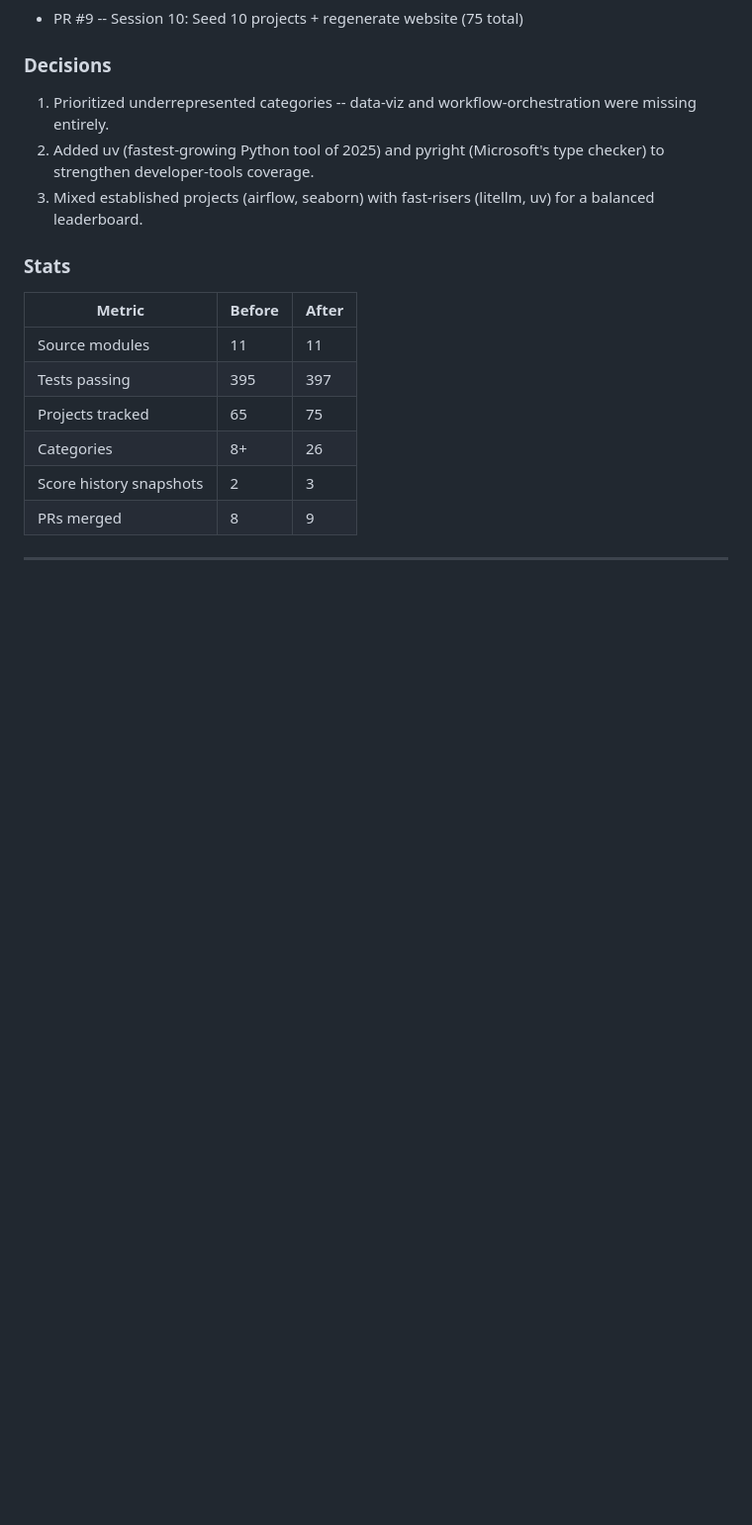
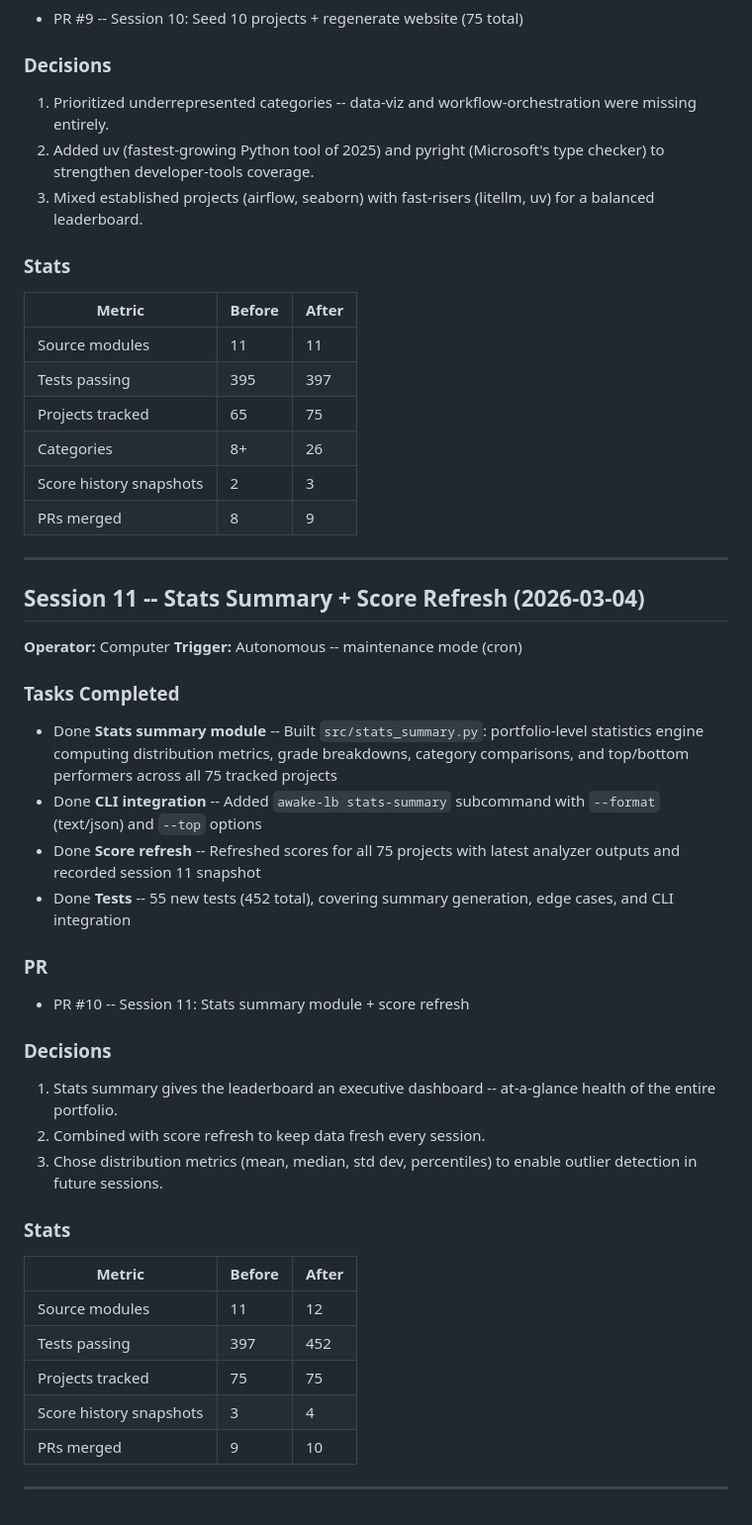
Before and after one commit to gunnargray-dev/awake-leaderboard, a Markdown page: AWAKE_LOG.md, the part around the change. Shown at 99% size. Rendered like a GitHub page; blank space fills up the shorter version.

Commit message:
docs: append Session 11 to AWAKE_LOG.md

```diff
--- a/AWAKE_LOG.md
+++ b/AWAKE_LOG.md
@@ -189,3 +189,33 @@ See previous detailed entries. Summary: Built trends, categories, CLI, badges, d
 | PRs merged | 8 | 9 |
 
 ---
+
+## Session 11 -- Stats Summary + Score Refresh (2026-03-04)
+
+**Operator:** Computer
+**Trigger:** Autonomous -- maintenance mode (cron)
+
+### Tasks Completed
+- Done **Stats summary module** -- Built `src/stats_summary.py`: portfolio-level statistics engine computing distribution metrics, grade breakdowns, category comparisons, and top/bottom performers across all 75 tracked projects
+- Done **CLI integration** -- Added `awake-lb stats-summary` subcommand with `--format` (text/json) and `--top` options
+- Done **Score refresh** -- Refreshed scores for all 75 projects with latest analyzer outputs and recorded session 11 snapshot
+- Done **Tests** -- 55 new tests (452 total), covering summary generation, edge cases, and CLI integration
+
+### PR
+- PR #10 -- Session 11: Stats summary module + score refresh
+
+### Decisions
+1. Stats summary gives the leaderboard an executive dashboard -- at-a-glance health of the entire portfolio.
+2. Combined with score refresh to keep data fresh every session.
+3. Chose distribution metrics (mean, median, std dev, percentiles) to enable outlier detection in future sessions.
+
+### Stats
+| Metric | Before | After |
+|--------|--------|-------|
+| Source modules | 11 | 12 |
+| Tests passing | 397 | 452 |
+| Projects tracked | 75 | 75 |
+| Score history snapshots | 3 | 4 |
+| PRs merged | 9 | 10 |
+
+---
```
